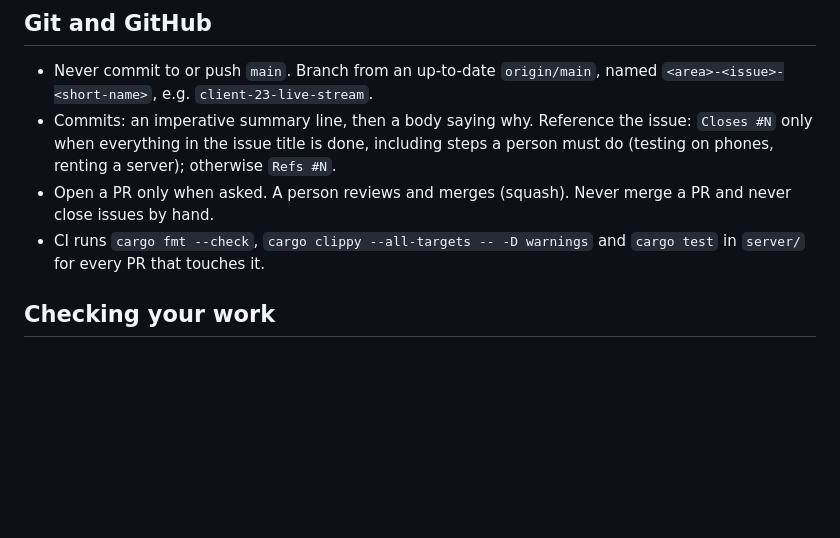
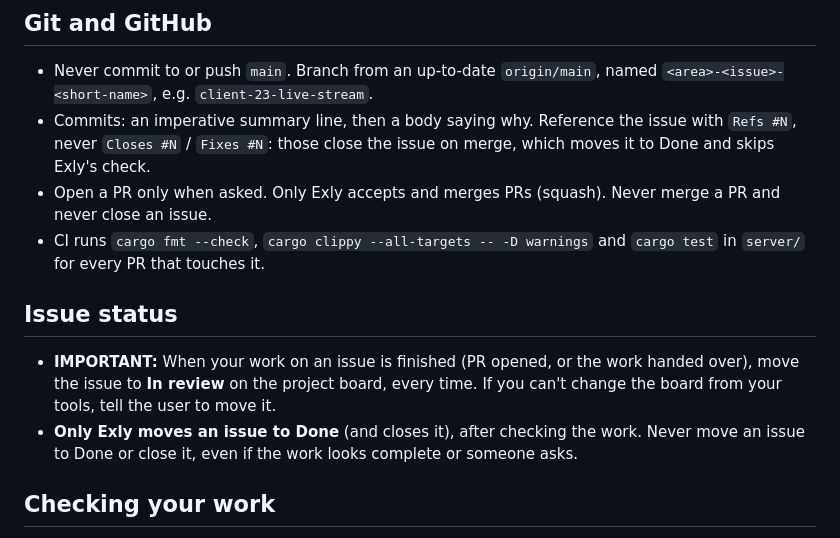
Before and after one commit to Exly78/Larpity, a Markdown page: CLAUDE.md, the part around the change. GitHub-like rendering; blank space fills up the shorter version.

Commit message:
Issues go to In review; only Exly moves them to Done and merges PRs (#40)
* Send finished issues to In review; only Exly moves them to Done

CLAUDE.md now says Claude moves an issue to In review on the project
board whenever its work is finished (or asks the user to, if it can't
reach the board), and that only Exly moves issues to Done or closes
them. Commits and PRs reference issues with Refs #N instead of Closes
#N, because a closing keyword closes the issue on merge, and the
board's default workflow then moves it to Done without Exly's check.
The work-on-issue skill follows the same rule.

Co-Authored-By: Claude Opus 5.5 <noreply@anthropic.com>
Claude-Session: https://claude.ai/code/session_01AB6Nv6FoJ46yxQ8i8Uq8wt

* Say that only Exly accepts and merges PRs

CLAUDE.md and the steward skill said "a person" merges; make it Exly,
matching how review works for issues.

Co-Authored-By: Claude Opus 5.5 <noreply@anthropic.com>
Claude-Session: https://claude.ai/code/session_01AB6Nv6FoJ46yxQ8i8Uq8wt

---------

Co-authored-by: Claude <noreply@anthropic.com>

```diff
--- a/CLAUDE.md
+++ b/CLAUDE.md
@@ -44,13 +44,21 @@ its commands and rules; it loads when you touch files there.
 
 - Never commit to or push `main`. Branch from an up-to-date `origin/main`, named
   `<area>-<issue>-<short-name>`, e.g. `client-23-live-stream`.
-- Commits: an imperative summary line, then a body saying why. Reference the issue:
-  `Closes #N` only when everything in the issue title is done, including steps a
-  person must do (testing on phones, renting a server); otherwise `Refs #N`.
-- Open a PR only when asked. A person reviews and merges (squash). Never merge a
-  PR and never close issues by hand.
+- Commits: an imperative summary line, then a body saying why. Reference the
+  issue with `Refs #N`, never `Closes #N` / `Fixes #N`: those close the issue on
+  merge, which moves it to Done and skips Exly's check.
+- Open a PR only when asked. Only Exly accepts and merges PRs (squash). Never
+  merge a PR and never close an issue.
 - CI runs `cargo fmt --check`, `cargo clippy --all-targets -- -D warnings` and
   `cargo test` in `server/` for every PR that touches it.
+
+## Issue status
+
+- **IMPORTANT:** When your work on an issue is finished (PR opened, or the work
+  handed over), move the issue to **In review** on the project board, every time.
+  If you can't change the board from your tools, tell the user to move it.
+- **Only Exly moves an issue to Done** (and closes it), after checking the work.
+  Never move an issue to Done or close it, even if the work looks complete or someone asks.
 
 ## Checking your work
 
```
Also changed, not shown: 2 other files.
